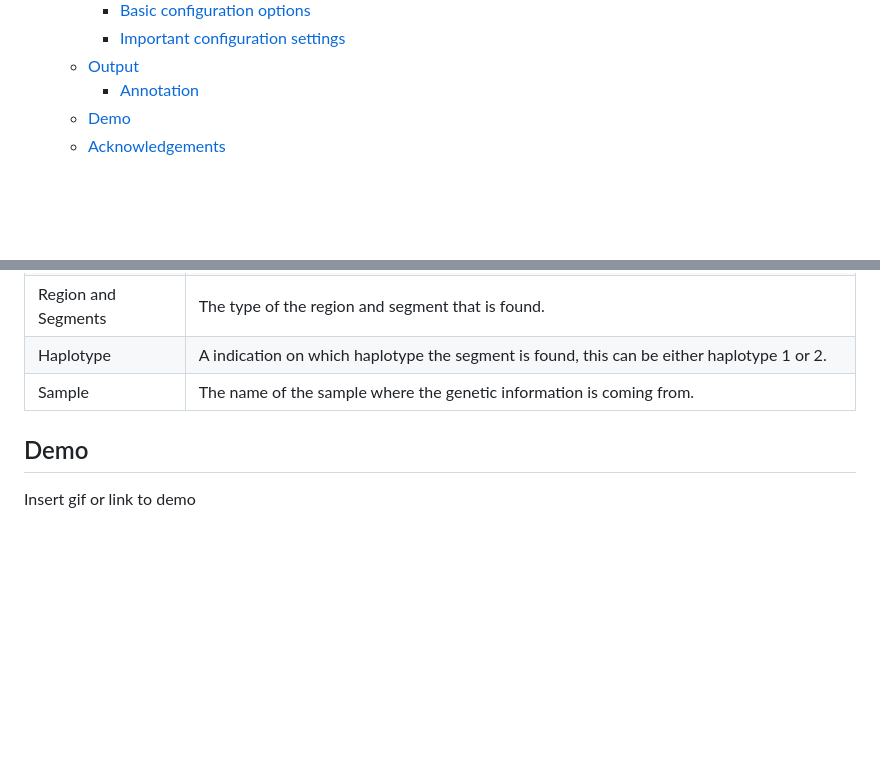
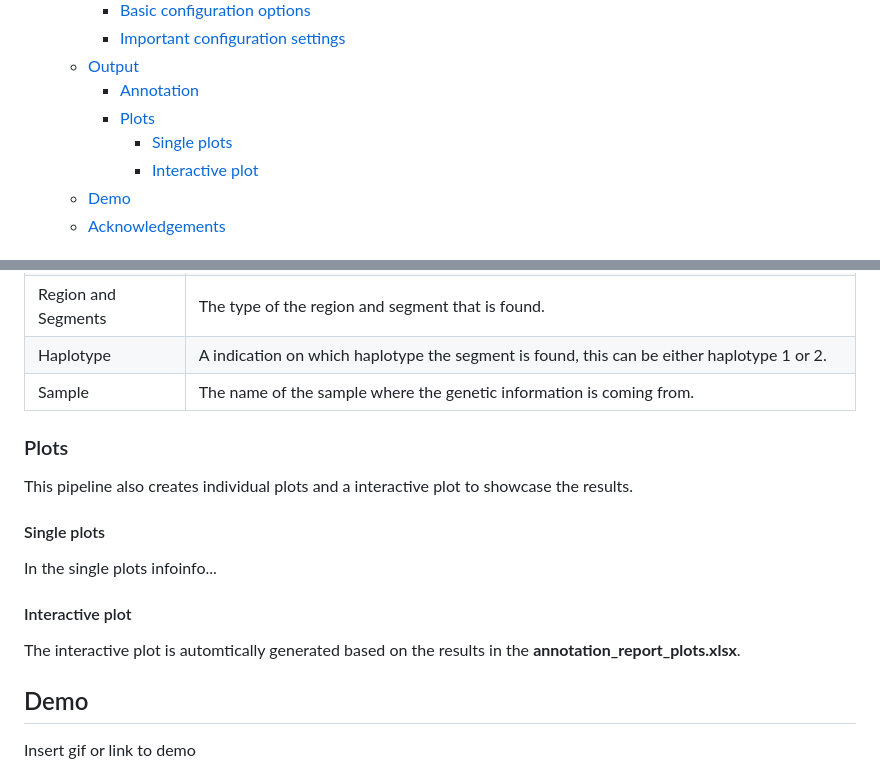
Before and after one commit to BPRC-Bioinfo/VDJ-insights, a Markdown page: README.md, 2 parts joined by grey strips. Rendered like a GitHub page; blank space fills up the shorter version.

Commit message:
READEME update

```diff
--- a/README.md
+++ b/README.md
@@ -18,6 +18,9 @@
     - [Important configuration settings](#important-configuration-settings)
   - [Output](#output)
     - [Annotation](#annotation)
+    - [Plots](#plots)
+      - [Single plots](#single-plots)
+      - [Interactive plot](#interactive-plot)
   - [Demo](#demo)
   - [Acknowledgements](#acknowledgements)
 
@@ -227,6 +230,15 @@ annotation/
 | Haplotype                 | A indication on which haplotype the segment is found, this can be either haplotype 1 or 2.                                                                                                                  |
 | Sample                    | The name of the sample where the genetic information is coming from.                                                                                                                                        |
 
+### Plots
+This pipeline also creates individual plots and a interactive plot to showcase the results.
+
+#### Single plots
+In the single plots infoinfo...
+
+#### Interactive plot
+The interactive plot is automtically generated based on the results in the **annotation_report_plots.xlsx**.
+
 ## Demo
 
 Insert gif or link to demo
```
